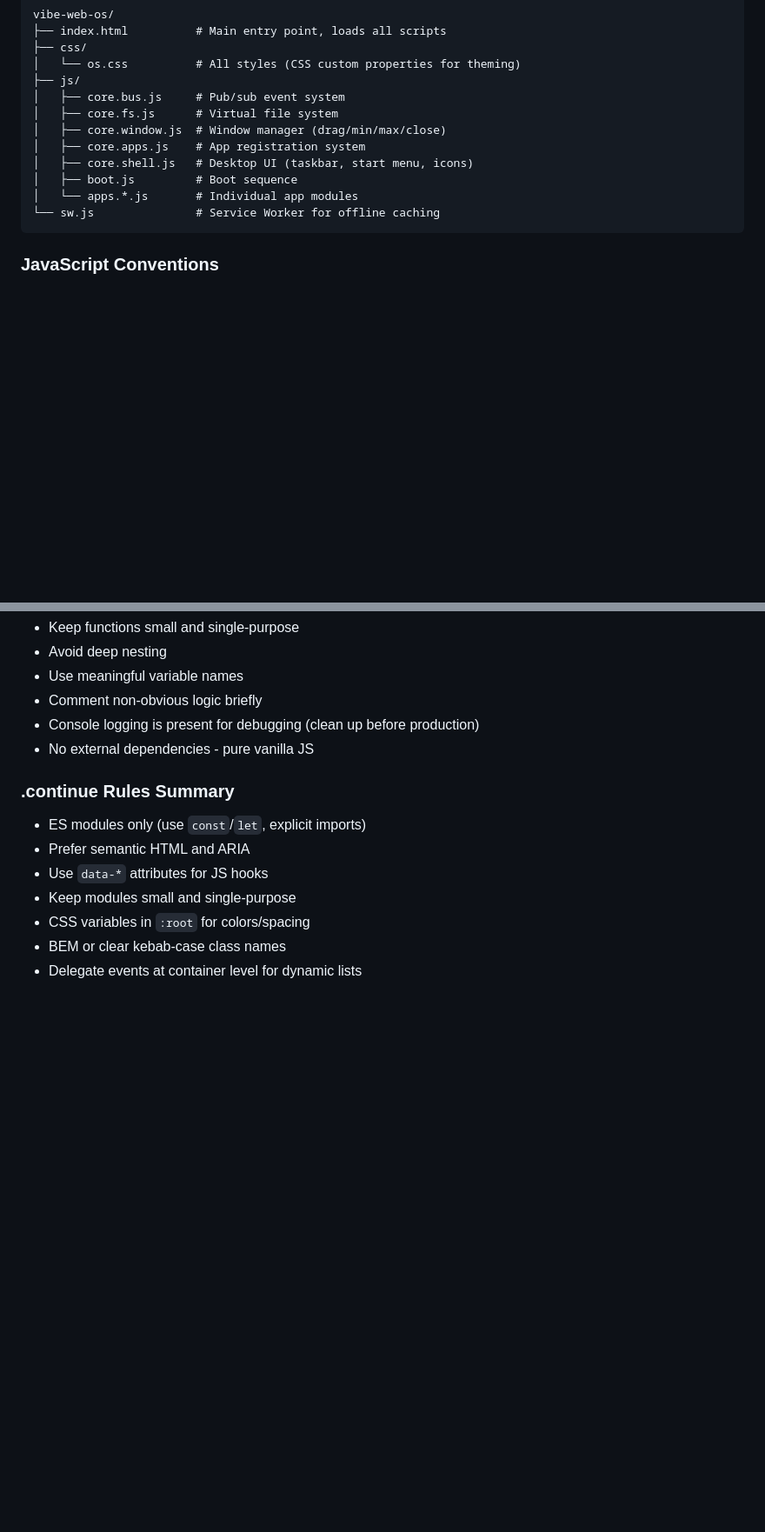
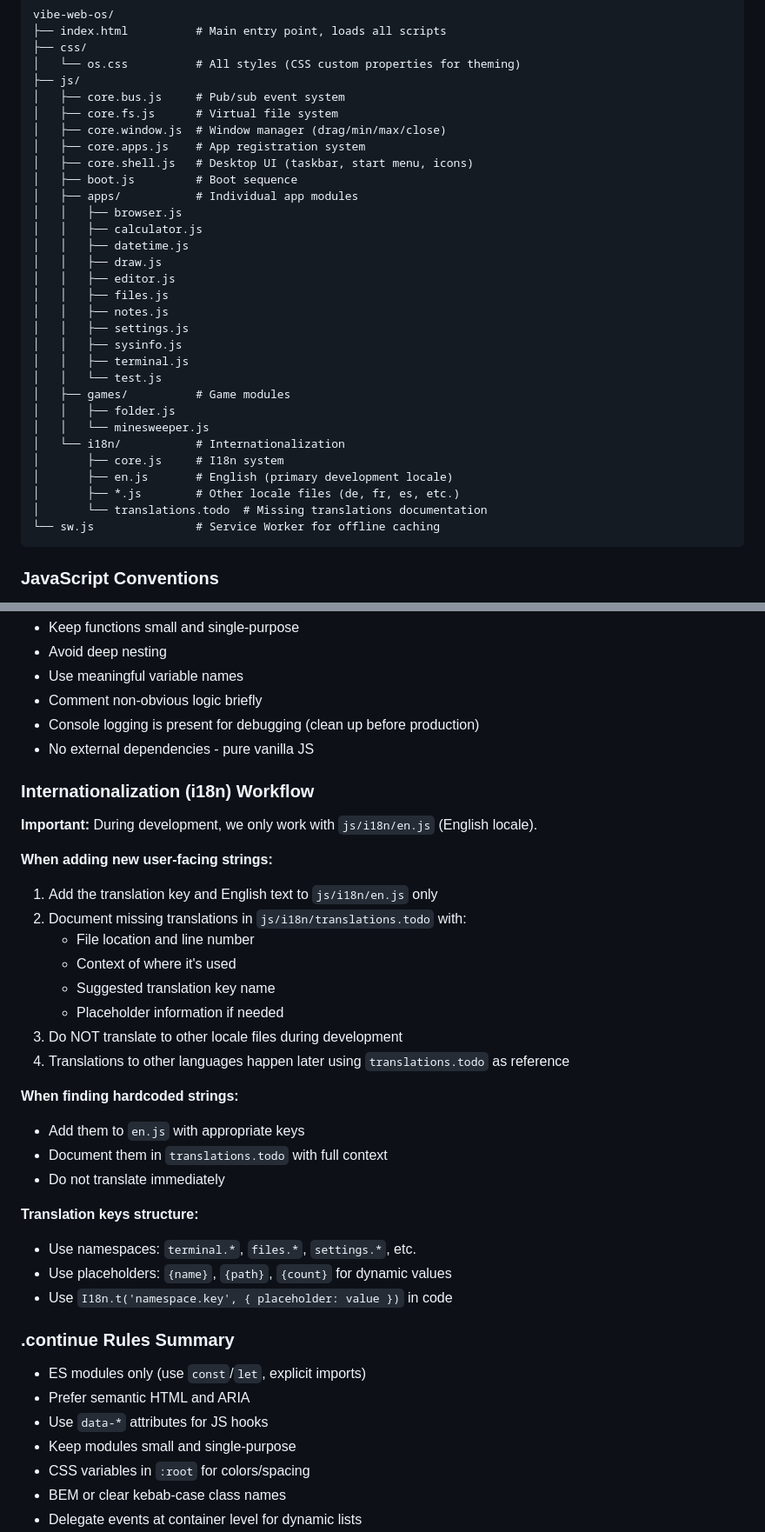
Before and after one commit to AlecKotovichSAM/vibe-web-os, a Markdown page: AGENTS.md, 2 parts joined by grey strips. Shown at 87% size. Rendered like a GitHub page; blank space fills up the shorter version.

````diff
--- a/AGENTS.md
+++ b/AGENTS.md
@@ -35,7 +35,26 @@ vibe-web-os/
 │   ├── core.apps.js    # App registration system
 │   ├── core.shell.js   # Desktop UI (taskbar, start menu, icons)
 │   ├── boot.js         # Boot sequence
-│   └── apps.*.js       # Individual app modules
+│   ├── apps/           # Individual app modules
+│   │   ├── browser.js
+│   │   ├── calculator.js
+│   │   ├── datetime.js
+│   │   ├── draw.js
+│   │   ├── editor.js
+│   │   ├── files.js
+│   │   ├── notes.js
+│   │   ├── settings.js
+│   │   ├── sysinfo.js
+│   │   ├── terminal.js
+│   │   └── test.js
+│   ├── games/          # Game modules
+│   │   ├── folder.js
+│   │   └── minesweeper.js
+│   └── i18n/           # Internationalization
+│       ├── core.js     # I18n system
+│       ├── en.js       # English (primary development locale)
+│       ├── *.js        # Other locale files (de, fr, es, etc.)
+│       └── translations.todo  # Missing translations documentation
 └── sw.js               # Service Worker for offline caching
 ```
 
@@ -243,6 +262,30 @@ BSOD.startRandomSchedule(60, 300); // 1-5 minutes
 - Console logging is present for debugging (clean up before production)
 - No external dependencies - pure vanilla JS
 
+### Internationalization (i18n) Workflow
+
+**Important:** During development, we only work with `js/i18n/en.js` (English locale).
+
+**When adding new user-facing strings:**
+1. Add the translation key and English text to `js/i18n/en.js` only
+2. Document missing translations in `js/i18n/translations.todo` with:
+   - File location and line number
+   - Context of where it's used
+   - Suggested translation key name
+   - Placeholder information if needed
+3. Do NOT translate to other locale files during development
+4. Translations to other languages happen later using `translations.todo` as reference
+
+**When finding hardcoded strings:**
+- Add them to `en.js` with appropriate keys
+- Document them in `translations.todo` with full context
+- Do not translate immediately
+
+**Translation keys structure:**
+- Use namespaces: `terminal.*`, `files.*`, `settings.*`, etc.
+- Use placeholders: `{name}`, `{path}`, `{count}` for dynamic values
+- Use `I18n.t('namespace.key', { placeholder: value })` in code
+
 ### .continue Rules Summary
 
 - ES modules only (use `const`/`let`, explicit imports)
````
Also changed, not shown: other parts of AGENTS.md (+2 -2 lines).
